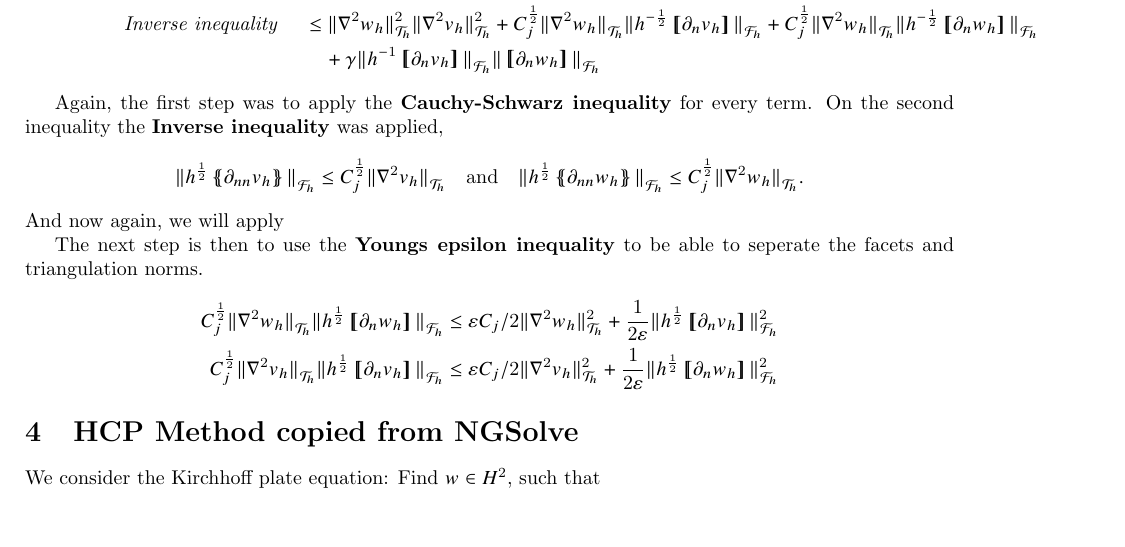
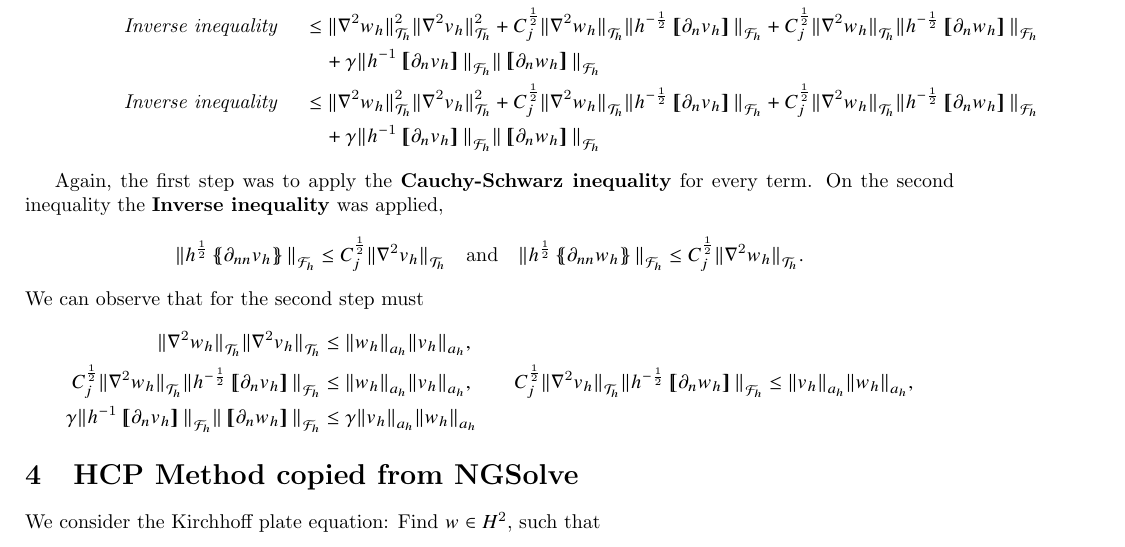
Before and after one commit to isakhammer/master_thesis, a LaTeX document (latex/main.tex, which reads latex/CIP.tex): part of page 7 of 9, cut so that both start at the same text, the shorter picture padded with empty space. Compiled offline with pdfLaTeX.

Commit message:
Expressed the inequalities

```diff
--- a/latex/CIP.tex
+++ b/latex/CIP.tex
@@ -287,12 +287,12 @@ We want the CP method to be bounded.
 \| \nabla ^2w_{h} \|_{\mathcal{T} _{h}   }^{ 2 }  \| \nabla ^2v_{h} \|_{\mathcal{T} _{h}   }^{ 2 } + C_{j}^{\frac{1}{2}} \| \nabla ^2 w_{h} \|_{\mathcal{T} _{h}  }^{  }  \| h^{-\frac{1}{2}}\jump{ \partial _{n} v_{h} } \|_{ \mathcal{F}_{h}  }^{  }   +
 C_{j}^{\frac{1}{2}} \| \nabla ^2 w_{h} \|_{\mathcal{T} _{h}  }^{  }
  \| h^{-\frac{1}{2}}\jump{ \partial _{n} w_{h} } \|_{ \mathcal{F}_{h}  }^{  } \\
+& \quad   + \gamma \| h^{-1} \jump{ \partial _{n} v_{h}}   \|_{ \mathcal{F} _{h} }^{  }   \|  \jump{ \partial _{n} w_{h}}   \|_{ \mathcal{F} _{h} }^{  }   \\
+\quad \textit{Inverse inequality }\quad  &\le
+\| \nabla ^2w_{h} \|_{\mathcal{T} _{h}   }^{ 2 }  \| \nabla ^2v_{h} \|_{\mathcal{T} _{h}   }^{ 2 } + C_{j}^{\frac{1}{2}} \| \nabla ^2 w_{h} \|_{\mathcal{T} _{h}  }^{  }  \| h^{-\frac{1}{2}}\jump{ \partial _{n} v_{h} } \|_{ \mathcal{F}_{h}  }^{  }   +
+C_{j}^{\frac{1}{2}} \| \nabla ^2 w_{h} \|_{\mathcal{T} _{h}  }^{  }
+ \| h^{-\frac{1}{2}}\jump{ \partial _{n} w_{h} } \|_{ \mathcal{F}_{h}  }^{  } \\
 & \quad   + \gamma \| h^{-1} \jump{ \partial _{n} v_{h}}   \|_{ \mathcal{F} _{h} }^{  }   \|  \jump{ \partial _{n} w_{h}}   \|_{ \mathcal{F} _{h} }^{  }
-% \quad \textit{Youngs epsilon inequality }\quad  &\le
-% \| \nabla ^2w_{h} \|_{\mathcal{T} _{h}   }^{ 2 }  \| \nabla ^2v_{h} \|_{\mathcal{T} _{h}   }^{ 2 } +  \varepsilon C_{j}/2 \| \nabla ^2 w_{h} \|_{ \mathcal{T} _{h} }^{2  }+
-% \varepsilon C_{j}/2 \| \nabla ^2 v_{h} \|_{ \mathcal{T} _{h} }^{2  } + \frac{1}{2\varepsilon } \| h^{\frac{1}{2}} \jump{ \partial _{n} v_{h} }   \|_{ \mathcal{F} _{h} }^{2  }    +
-%  \frac{1}{2\varepsilon } \| h^{\frac{1}{2}} \jump{ \partial _{n} w_{h} }   \|_{ \mathcal{F} _{h} }^{2  } \\
-% & \quad   + \gamma \| h^{-1} \jump{ \partial _{n} v_{h}}   \|_{ \mathcal{F} _{h} }^{  }   \|  \jump{ \partial _{n} w_{h}}   \|_{ \mathcal{F} _{h} }^{  }
 \end{split}
 \end{equation*}
 
@@ -301,16 +301,16 @@ Again, the first step was to apply the \textbf{Cauchy-Schwarz inequality} for ev
 \| h^{\frac{1}{2}} \mean{ \partial _{nn}v_{h} }   \|_{ \mathcal{F} _{h}  }^{  }\le   C_{j}^{\frac{1}{2}} \| \nabla ^2 v_{h} \|_{ \mathcal{T} _{h} }^{  } \quad \text{and} \quad   \| h^{\frac{1}{2}} \mean{ \partial _{nn}w_{h} }   \|_{ \mathcal{F} _{h}
 }^{  }\le   C_{j}^{\frac{1}{2}} \| \nabla ^2 w_{h} \|_{ \mathcal{T} _{h} }^{  }.
 \]
-And now again, we will apply
-
-The next step is then to use the \textbf{Youngs epsilon inequality} to be able to seperate the facets and triangulation norms. \[
-    \begin{split}
-   C^{\frac{1}{2}}_{j} \|  \nabla ^2 w_{h}    \|_{ \mathcal{T} _{h}  }^{  } \| h^{\frac{1}{2}} \jump{ \partial _{n} w_{h} }   \|_{ \mathcal{F} _{h} }^{  }  & \le \varepsilon C_{j}/2 \| \nabla ^2 w_{h} \|_{ \mathcal{T} _{h} }^{2  } +
-   \frac{1}{2\varepsilon } \| h^{\frac{1}{2}} \jump{ \partial _{n} v_{h} }   \|_{ \mathcal{F} _{h} }^{2  } \\
-   C^{\frac{1}{2}}_{j} \|  \nabla ^2 v_{h}    \|_{ \mathcal{T} _{h}  }^{  } \| h^{\frac{1}{2}} \jump{ \partial _{n} v_{h} }   \|_{ \mathcal{F} _{h} }^{  } &  \le \varepsilon C_{j}/2 \| \nabla ^2 v_{h} \|_{ \mathcal{T} _{h} }^{2  } +
- \frac{1}{2\varepsilon } \| h^{\frac{1}{2}} \jump{ \partial _{n} w_{h} }   \|_{ \mathcal{F} _{h} }^{2  }
+We can observe that for the second step must
+\[
+\begin{split}
+\| \nabla ^2w_{h} \|_{\mathcal{T}_{h}   }^{  }  \| \nabla ^2v_{h} \|_{\mathcal{T}_{h}   }^{  } & \le \| w_{h} \|_{ a_{h} }^{  } \| v_{h} \|_{ a_{h} }^{  }, \\
+C_{j}^{\frac{1}{2}}\|  \nabla ^2 w_{h} \|_{ \mathcal{T} _{h} }^{ } \| h^{-\frac{1}{2}} \jump{ \partial _{n} v_{h} }   \|_{ \mathcal{F} _{h} }^{  }  & \le \| w_{h} \|_{ a_{h} }^{  } \| v_{h} \|_{ a_{h} }^{  }, \quad \quad C_{j}^{\frac{1}{2}}\|  \nabla
+^2 v_{h} \|_{ \mathcal{T} _{h} }^{ } \| h^{-\frac{1}{2}} \jump{ \partial _{n} w_{h} }   \|_{ \mathcal{F} _{h} }^{  }   \le \| v_{h} \|_{ a_{h} }^{  } \| w_{h} \|_{ a_{h} }^{  }, \\
+\gamma \| h^{-1 } \jump{ \partial _{n} v_{h} }   \|_{ \mathcal{F} _{h}  }^{  }  \| \jump{ \partial _{n} w_{h} }   \|_{\mathcal{F}_{h}   }^{  } &  \le \gamma \| v_{h} \|_{ a_{h} }^{  }  \| w_{h} \|_{ a_{h} }^{  }
 \end{split}
 \]
+
 
 \section{HCP Method copied from NGSolve}%
 \label{ssub:hc0ip_method_from_ngsolve}
```
